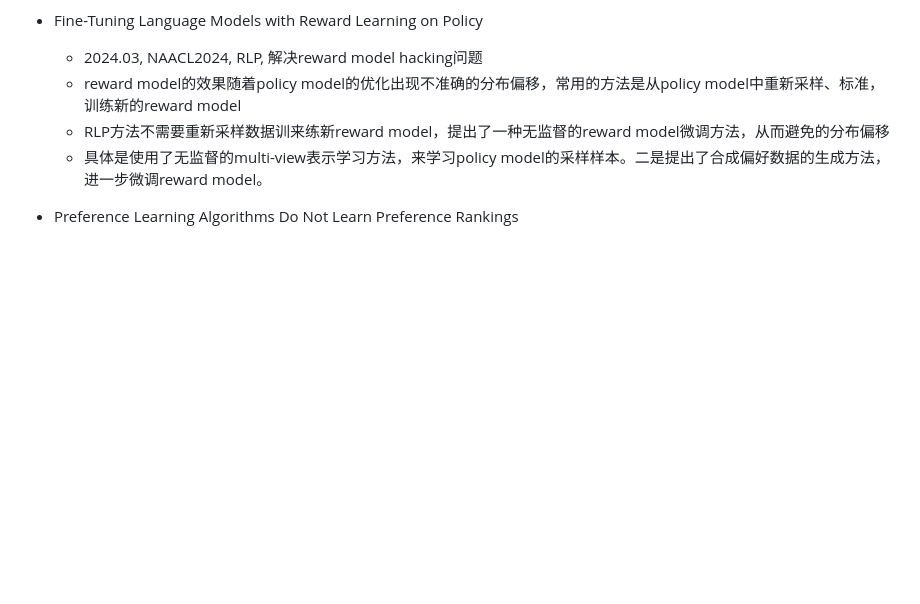
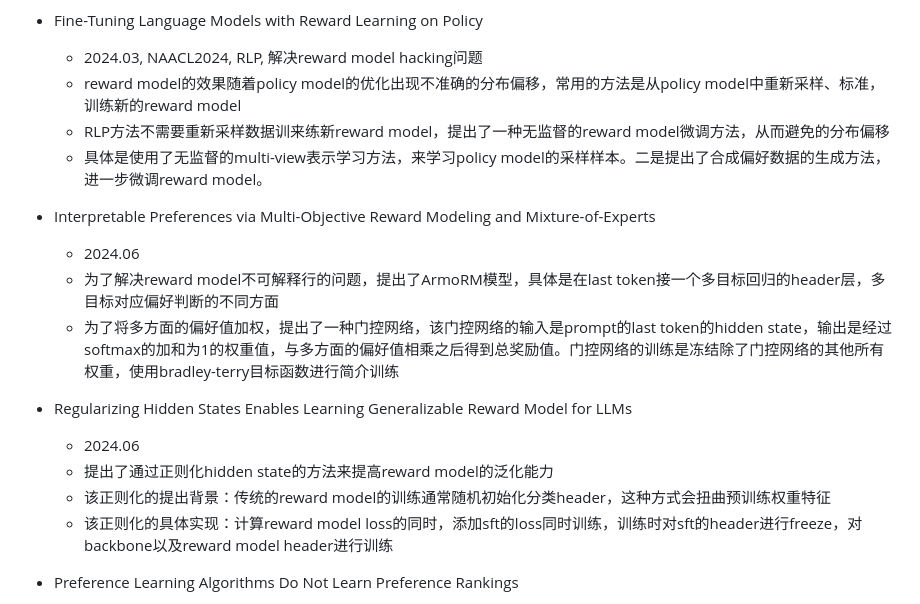
Before and after one commit to xueyongfu11/awesome-deep-learning-resource, a Markdown page: Large-language-model/RLHF.md, the part around the change. Drawn GitHub-style; blank space fills up the shorter version.

```diff
--- a/Large-language-model/RLHF.md
+++ b/Large-language-model/RLHF.md
@@ -136,6 +136,17 @@
   - reward model的效果随着policy model的优化出现不准确的分布偏移，常用的方法是从policy model中重新采样、标准，训练新的reward model
   - RLP方法不需要重新采样数据训来练新reward model，提出了一种无监督的reward model微调方法，从而避免的分布偏移
   - 具体是使用了无监督的multi-view表示学习方法，来学习policy model的采样样本。二是提出了合成偏好数据的生成方法，进一步微调reward model。
+- Interpretable Preferences via Multi-Objective Reward Modeling  and Mixture-of-Experts
+  - 2024.06
+  - 为了解决reward model不可解释行的问题，提出了ArmoRM模型，具体是在last token接一个多目标回归的header层，多目标对应偏好判断的不同方面
+  - 为了将多方面的偏好值加权，提出了一种门控网络，该门控网络的输入是prompt的last token的hidden  state，输出是经过softmax的加和为1的权重值，与多方面的偏好值相乘之后得到总奖励值。门控网络的训练是冻结除了门控网络的其他所有权重，使用bradley-terry目标函数进行简介训练
+
+- Regularizing Hidden States Enables Learning Generalizable Reward Model for LLMs
+  - 2024.06
+  - 提出了通过正则化hidden state的方法来提高reward model的泛化能力
+  - 该正则化的提出背景：传统的reward model的训练通常随机初始化分类header，这种方式会扭曲预训练权重特征
+  - 该正则化的具体实现：计算reward model loss的同时，添加sft的loss同时训练，训练时对sft的header进行freeze，对backbone以及reward model header进行训练
+
 - Preference Learning Algorithms Do Not Learn Preference Rankings
   - 2024.05，google，
   - 现有的模型很难实现高的ranking accuracy，一般低于60%
```
Also changed, not shown: PEFT/Lora.md (+2 -1 lines), assets/BiLoRA.png (added).
